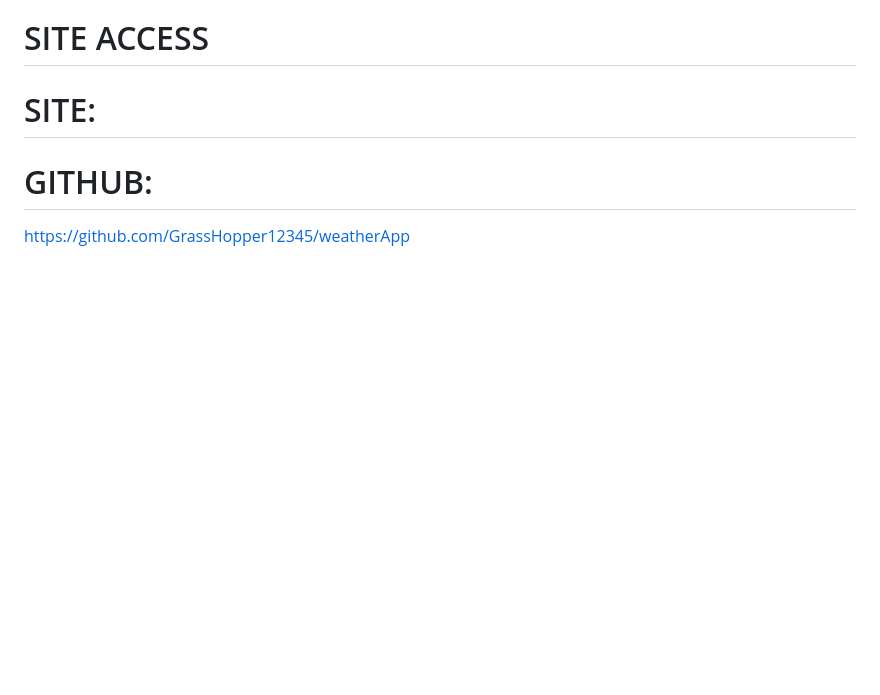
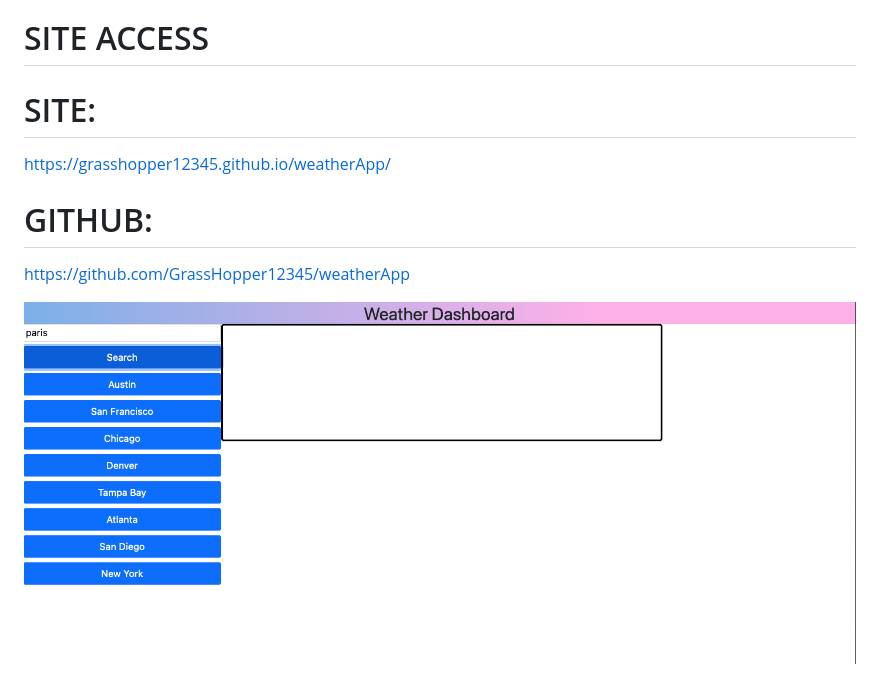
Before and after one commit to Brian12345-webdev/weatherApp, a Markdown page: README.md, the part around the change. GitHub-like rendering; pictures changed too: image.png (added); blank space fills up the shorter version.

```diff
--- a/README.md
+++ b/README.md
@@ -14,6 +14,8 @@ THIS APPLICATION contains a search input for a user to personally search any giv
 # SITE ACCESS
 
 # SITE:
-
+https://grasshopper12345.github.io/weatherApp/
 # GITHUB:
 https://github.com/GrassHopper12345/weatherApp
+
+![Alt text](image.png)
```
